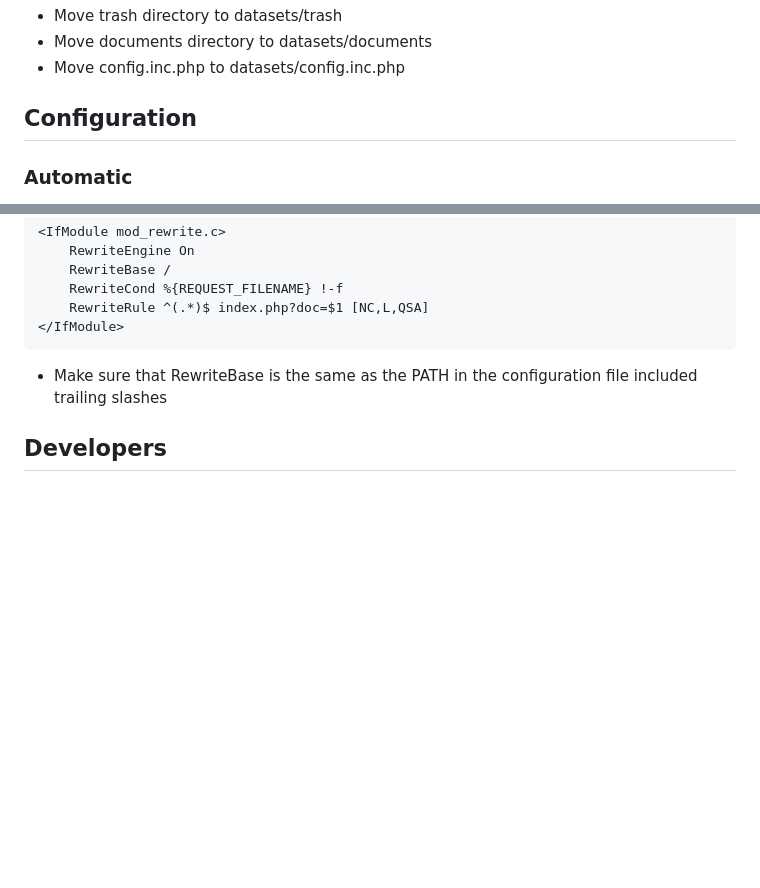
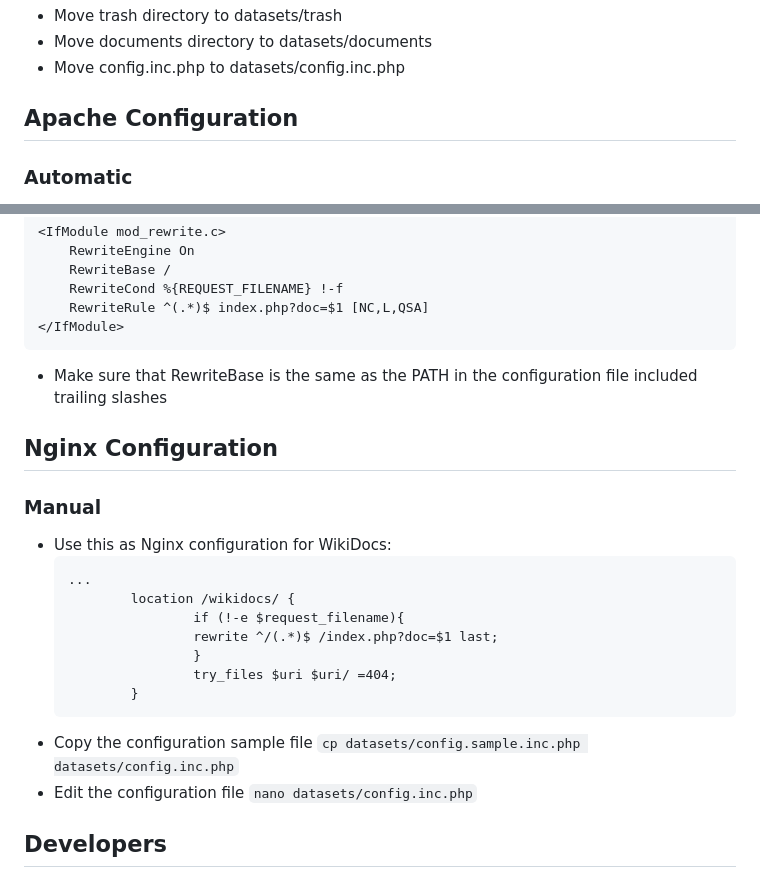
Before and after one commit to Zavy86/WikiDocs, a Markdown page: README.md, 2 parts joined by grey strips. Rendered like a GitHub page; blank space fills up the shorter version.

Commit message:
adds nginx configuration to README

````diff
--- a/README.md
+++ b/README.md
@@ -73,7 +73,7 @@ services:
 - Move documents directory to datasets/documents
 - Move config.inc.php to datasets/config.inc.php
 
-## Configuration
+## Apache Configuration
 
 ### Automatic
 - The `setup.php` script will automatically create both `datasets/config.inc.php` and `.htacess` files
@@ -92,6 +92,22 @@ services:
 ```
 - Make sure that RewriteBase is the same as the PATH in the configuration file included trailing slashes
 
+## Nginx Configuration
+
+### Manual
+- Use this as Nginx configuration for WikiDocs:
+  ```
+  ...
+          location /wikidocs/ {
+                  if (!-e $request_filename){
+                  rewrite ^/(.*)$ /index.php?doc=$1 last;
+                  }
+                  try_files $uri $uri/ =404;
+          }
+  ```
+- Copy the configuration sample file `cp datasets/config.sample.inc.php datasets/config.inc.php`
+- Edit the configuration file `nano datasets/config.inc.php`
+
 ## Developers
 
 ### Creator
````
